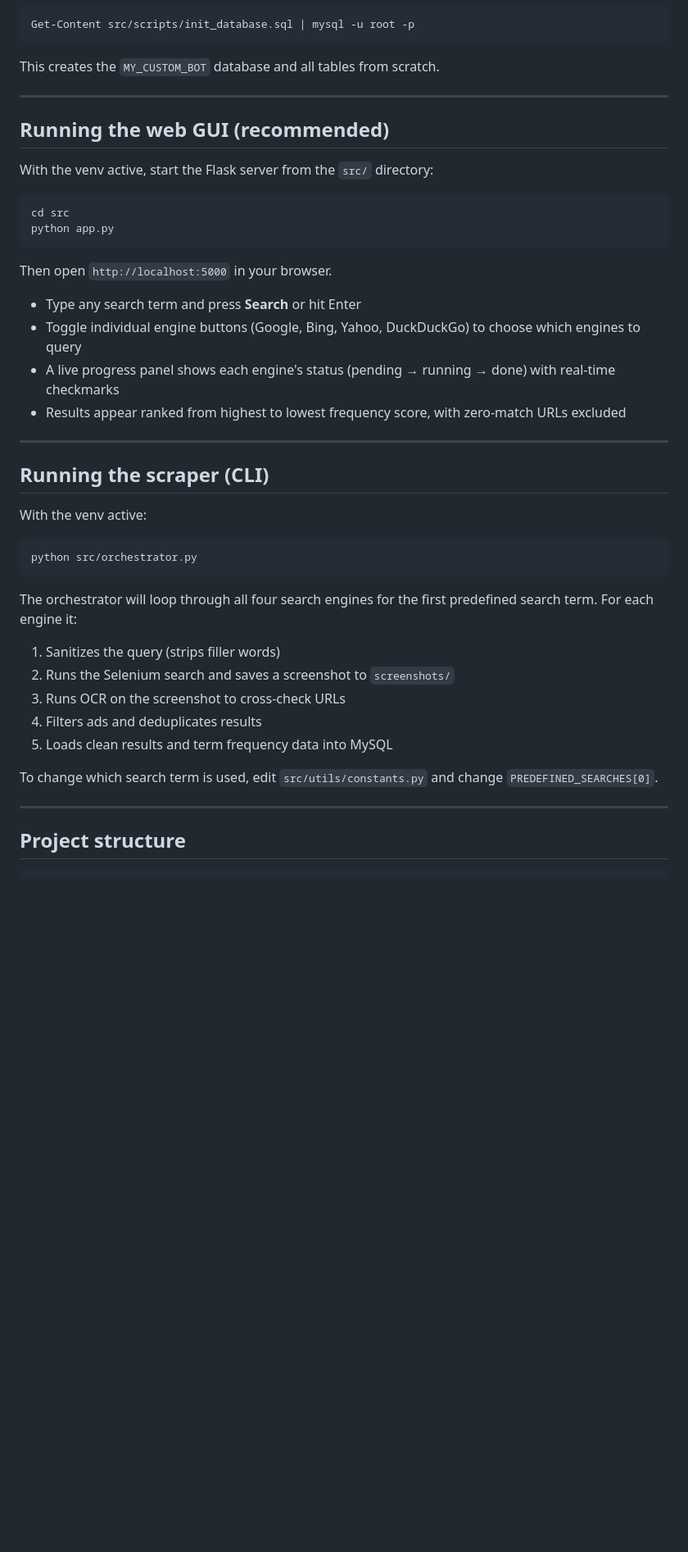
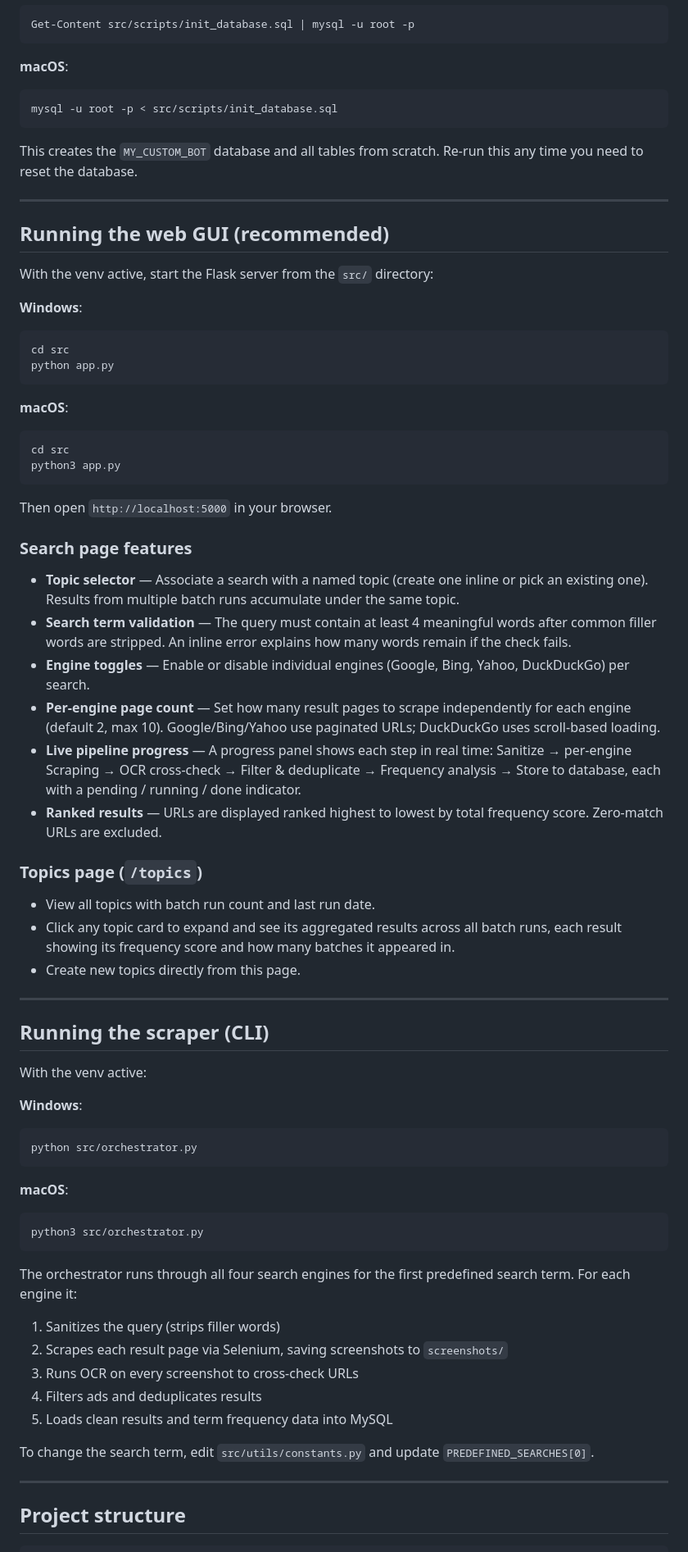
Before and after one commit to MNazamy/advanced-web-scraper, a Markdown page: README.md, the part around one of its changes. Shown at 82% size. Drawn GitHub-style; blank space fills up the shorter version.

````diff
--- a/README.md
+++ b/README.md
@@ -58,7 +76,13 @@ DB_CONFIG = {
 ```powershell
 Get-Content src/scripts/init_database.sql | mysql -u root -p
 ```
-This creates the `MY_CUSTOM_BOT` database and all tables from scratch.
+
+**macOS**:
+```bash
+mysql -u root -p < src/scripts/init_database.sql
+```
+
+This creates the `MY_CUSTOM_BOT` database and all tables from scratch. Re-run this any time you need to reset the database.
 
 ---
 
@@ -66,35 +90,59 @@ This creates the `MY_CUSTOM_BOT` database and all tables from scratch.
 
 With the venv active, start the Flask server from the `src/` directory:
 
+**Windows**:
 ```powershell
 cd src
 python app.py
 ```
 
+**macOS**:
+```bash
+cd src
+python3 app.py
+```
+
 Then open `http://localhost:5000` in your browser.
 
-- Type any search term and press **Search** or hit Enter
-- Toggle individual engine buttons (Google, Bing, Yahoo, DuckDuckGo) to choose which engines to query
-- A live progress panel shows each engine's status (pending → running → done) with real-time checkmarks
-- Results appear ranked from highest to lowest frequency score, with zero-match URLs excluded
+### Search page features
+
+- **Topic selector** — Associate a search with a named topic (create one inline or pick an existing one). Results from multiple batch runs accumulate under the same topic.
+- **Search term validation** — The query must contain at least 4 meaningful words after common filler words are stripped. An inline error explains how many words remain if the check fails.
+- **Engine toggles** — Enable or disable individual engines (Google, Bing, Yahoo, DuckDuckGo) per search.
+- **Per-engine page count** — Set how many result pages to scrape independently for each engine (default 2, max 10). Google/Bing/Yahoo use paginated URLs; DuckDuckGo uses scroll-based loading.
+- **Live pipeline progress** — A progress panel shows each step in real time: Sanitize → per-engine Scraping → OCR cross-check → Filter & deduplicate → Frequency analysis → Store to database, each with a pending / running / done indicator.
+- **Ranked results** — URLs are displayed ranked highest to lowest by total frequency score. Zero-match URLs are excluded.
+
+### Topics page (`/topics`)
+
+- View all topics with batch run count and last run date.
+- Click any topic card to expand and see its aggregated results across all batch runs, each result showing its frequency score and how many batches it appeared in.
+- Create new topics directly from this page.
 
 ---
 
 ## Running the scraper (CLI)
 
 With the venv active:
+
+**Windows**:
 ```powershell
 python src/orchestrator.py
 ```
 
-The orchestrator will loop through all four search engines for the first predefined search term. For each engine it:
+**macOS**:
+```bash
+python3 src/orchestrator.py
+```
+
+The orchestrator runs through all four search engines for the first predefined search term. For each engine it:
 1. Sanitizes the query (strips filler words)
-2. Runs the Selenium search and saves a screenshot to `screenshots/`
-3. Runs OCR on the screenshot to cross-check URLs
+2. Scrapes each result page via Selenium, saving screenshots to `screenshots/`
+3. Runs OCR on every screenshot to cross-check URLs
 4. Filters ads and deduplicates results
 5. Loads clean results and term frequency data into MySQL
 
-To change which search term is used, edit `src/utils/constants.py` and change `PREDEFINED_SEARCHES[0]`.
+To change the search term, edit `src/utils/constants.py` and update `PREDEFINED_SEARCHES[0]`.
 
 ---
 
````
Also changed, not shown: other parts of README.md (+67 -31 lines).
